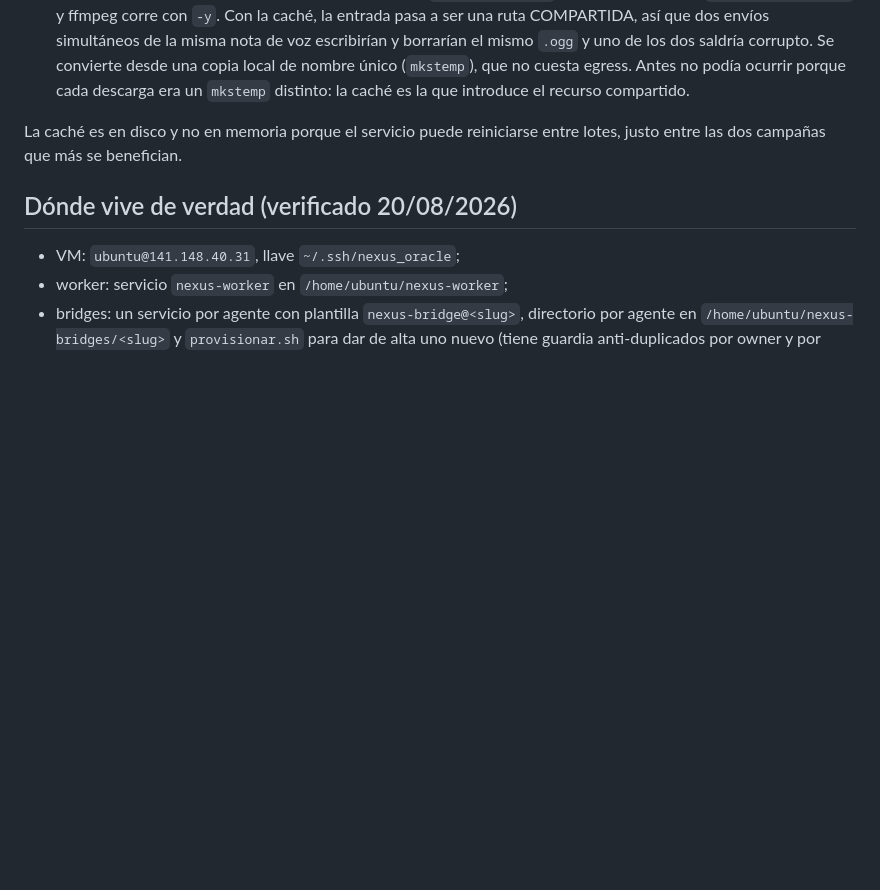
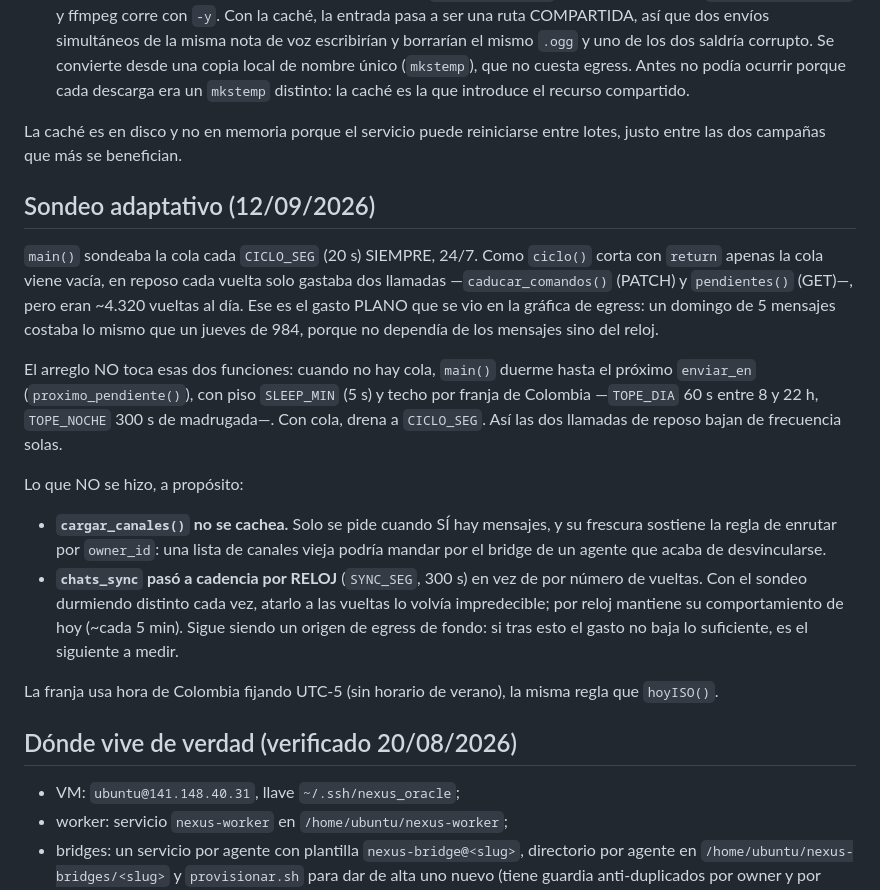
Before and after one commit to iamsanviv/nexus-ftds, a Markdown page: brain/05-integrations/whatsapp-worker.md, the part around the change. Rendered like a GitHub page; blank space fills up the shorter version.

Commit message:
Brain: sondeo adaptativo del worker
main() sondeaba cada 20s las 24 horas; como ciclo() corta al vacío, en reposo
solo gastaba caducar_comandos + pendientes, pero eran ~4.320 vueltas/día. Ese
era el gasto plano de egress (un domingo de 5 mensajes costaba igual que un
jueves de 984).

El arreglo no toca esas funciones: en reposo main() duerme hasta el próximo
enviar_en, con techo por franja de Colombia (60s de día, 300s de noche). Queda
anotado por qué NO se cachea cargar_canales (frescura = enrutar por owner_id) y
que chats_sync sigue siendo egress de fondo pendiente de medir.

El worker vive fuera de este repo; aquí solo el contrato y el porqué.

Co-Authored-By: Claude Opus 4.8 <noreply@anthropic.com>
Claude-Session: https://claude.ai/code/session_01Wo8YCyccRvUKPHT1yhR7Pq

```diff
--- a/brain/05-integrations/whatsapp-worker.md
+++ b/brain/05-integrations/whatsapp-worker.md
@@ -103,6 +103,35 @@ La caché es en disco y no en memoria porque el servicio puede reiniciarse entre
 lotes, justo entre las dos campañas que más se benefician.
 
 
+## Sondeo adaptativo (12/09/2026)
+
+`main()` sondeaba la cola cada `CICLO_SEG` (20 s) SIEMPRE, 24/7. Como `ciclo()`
+corta con `return` apenas la cola viene vacía, en reposo cada vuelta solo
+gastaba dos llamadas —`caducar_comandos()` (PATCH) y `pendientes()` (GET)—,
+pero eran ~4.320 vueltas al día. Ese es el gasto PLANO que se vio en la gráfica
+de egress: un domingo de 5 mensajes costaba lo mismo que un jueves de 984,
+porque no dependía de los mensajes sino del reloj.
+
+El arreglo NO toca esas dos funciones: cuando no hay cola, `main()` duerme
+hasta el próximo `enviar_en` (`proximo_pendiente()`), con piso `SLEEP_MIN` (5 s)
+y techo por franja de Colombia —`TOPE_DIA` 60 s entre 8 y 22 h, `TOPE_NOCHE`
+300 s de madrugada—. Con cola, drena a `CICLO_SEG`. Así las dos llamadas de
+reposo bajan de frecuencia solas.
+
+Lo que NO se hizo, a propósito:
+
+- **`cargar_canales()` no se cachea.** Solo se pide cuando SÍ hay mensajes, y
+  su frescura sostiene la regla de enrutar por `owner_id`: una lista de canales
+  vieja podría mandar por el bridge de un agente que acaba de desvincularse.
+- **`chats_sync` pasó a cadencia por RELOJ** (`SYNC_SEG`, 300 s) en vez de por
+  número de vueltas. Con el sondeo durmiendo distinto cada vez, atarlo a las
+  vueltas lo volvía impredecible; por reloj mantiene su comportamiento de hoy
+  (~cada 5 min). Sigue siendo un origen de egress de fondo: si tras esto el
+  gasto no baja lo suficiente, es el siguiente a medir.
+
+La franja usa hora de Colombia fijando UTC-5 (sin horario de verano), la misma
+regla que `hoyISO()`.
+
 ## Dónde vive de verdad (verificado 20/08/2026)
 
 - VM: `ubuntu@141.148.40.31`, llave `~/.ssh/nexus_oracle`;
```
